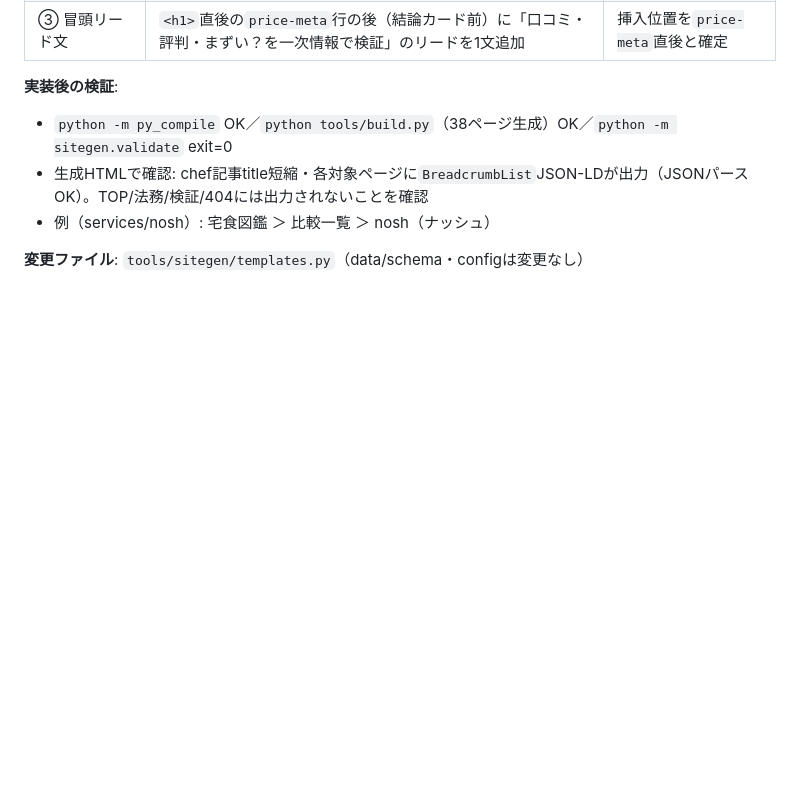
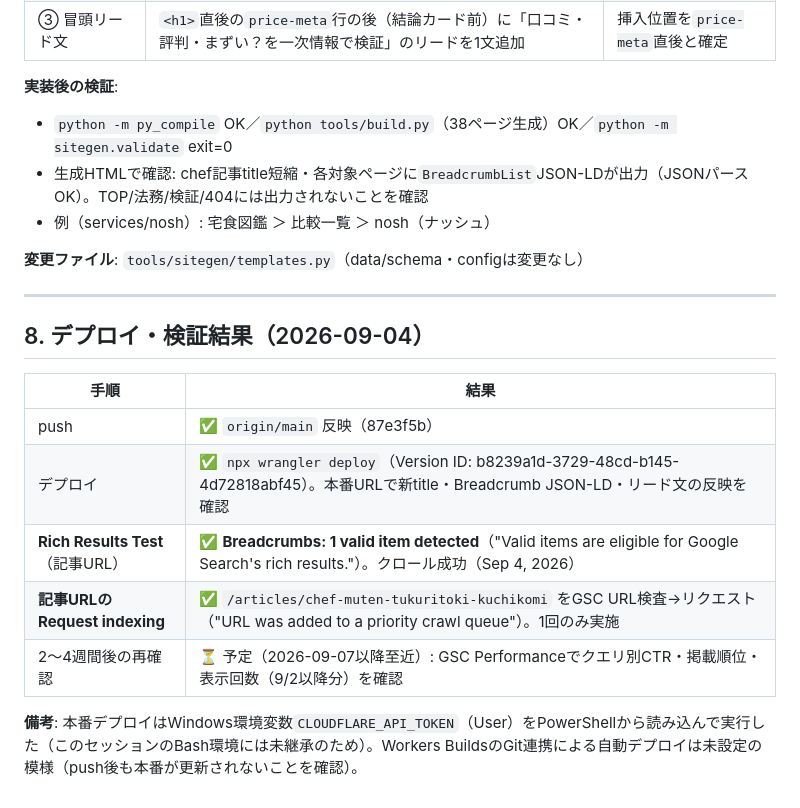
Before and after one commit to 2070abet-ui/ret, a Markdown page: docs/CTR_IMPROVEMENT_PLAN_2026_09_04.md, the part around the change. Rendered like a GitHub page; blank space fills up the shorter version.

Commit message:
docs(seo): record deploy + Rich Results Test + indexing request results (CTR plan)

```diff
--- a/docs/CTR_IMPROVEMENT_PLAN_2026_09_04.md
+++ b/docs/CTR_IMPROVEMENT_PLAN_2026_09_04.md
@@ -135,3 +135,17 @@ title = "シェフの無添つくりおき 口コミ・評判は？料金・ま
 - 例（services/nosh）: 宅食図鑑 ＞ 比較一覧 ＞ nosh（ナッシュ）
 
 **変更ファイル**: `tools/sitegen/templates.py`（data/schema・configは変更なし）
+
+---
+
+## 8. デプロイ・検証結果（2026-09-04）
+
+| 手順 | 結果 |
+|---|---|
+| push | ✅ `origin/main` 反映（87e3f5b） |
+| デプロイ | ✅ `npx wrangler deploy`（Version ID: b8239a1d-3729-48cd-b145-4d72818abf45）。本番URLで新title・Breadcrumb JSON-LD・リード文の反映を確認 |
+| **Rich Results Test**（記事URL） | ✅ **Breadcrumbs: 1 valid item detected**（"Valid items are eligible for Google Search's rich results."）。クロール成功（Sep 4, 2026） |
+| **記事URLのRequest indexing** | ✅ `/articles/chef-muten-tukuritoki-kuchikomi` をGSC URL検査→リクエスト（"URL was added to a priority crawl queue"）。1回のみ実施 |
+| 2〜4週間後の再確認 | ⏳ 予定（2026-09-07以降至近）: GSC Performanceでクエリ別CTR・掲載順位・表示回数（9/2以降分）を確認 |
+
+**備考**: 本番デプロイはWindows環境変数`CLOUDFLARE_API_TOKEN`（User）をPowerShellから読み込んで実行した（このセッションのBash環境には未継承のため）。Workers BuildsのGit連携による自動デプロイは未設定の模様（push後も本番が更新されないことを確認）。
```
